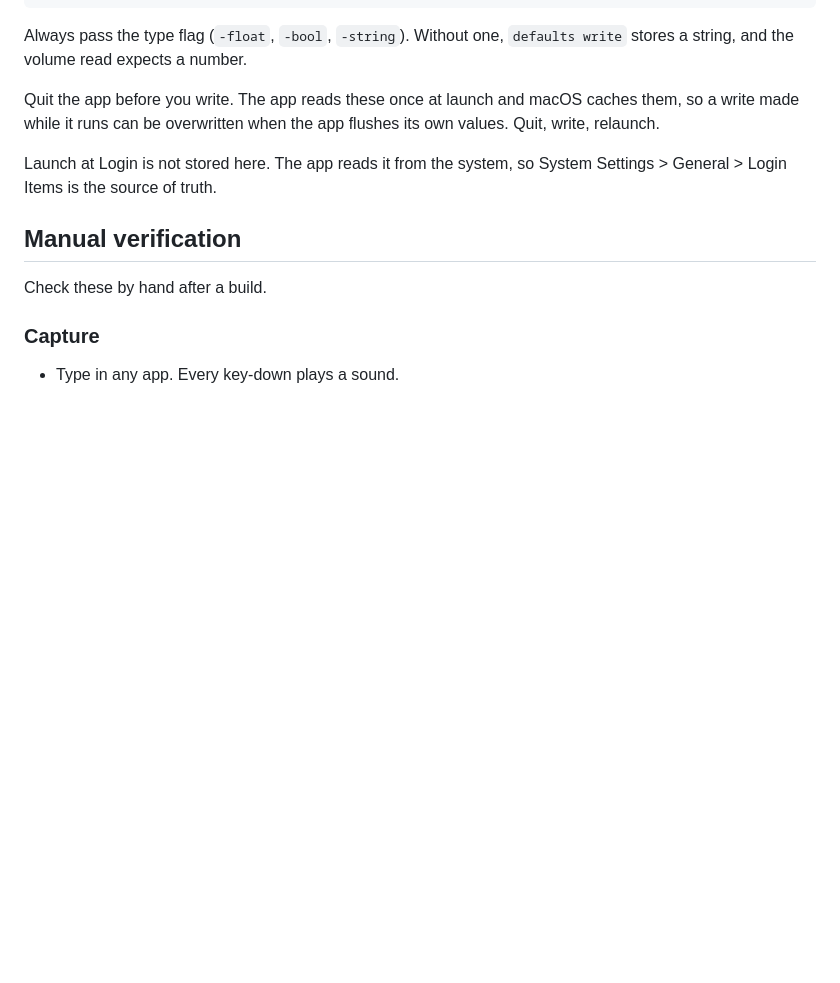
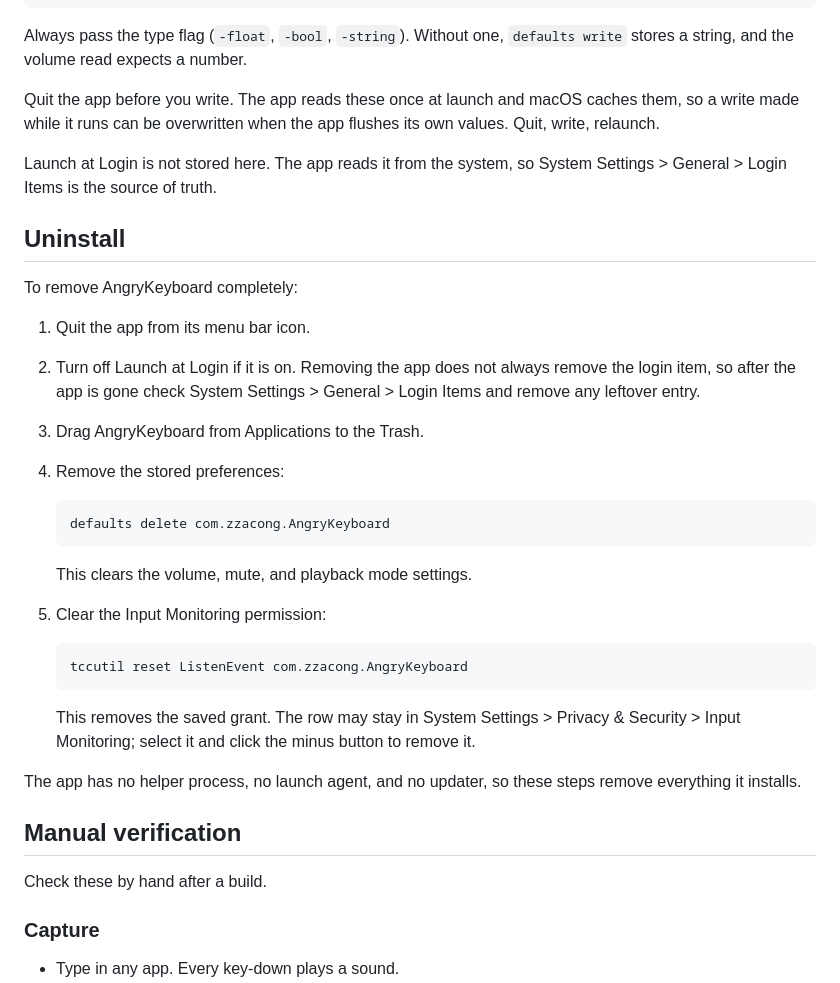
Before and after one commit to zzacong/angry-keyboard, a Markdown page: README.md, the part around the change. GitHub-like rendering; blank space fills up the shorter version.

Commit message:
docs(readme): document uninstall steps

````diff
--- a/README.md
+++ b/README.md
@@ -122,6 +122,35 @@ flushes its own values. Quit, write, relaunch.
 Launch at Login is not stored here. The app reads it from the system, so System
 Settings > General > Login Items is the source of truth.
 
+## Uninstall
+
+To remove AngryKeyboard completely:
+
+1. Quit the app from its menu bar icon.
+2. Turn off Launch at Login if it is on. Removing the app does not always remove
+   the login item, so after the app is gone check System Settings > General >
+   Login Items and remove any leftover entry.
+3. Drag AngryKeyboard from Applications to the Trash.
+4. Remove the stored preferences:
+
+   ```
+   defaults delete com.zzacong.AngryKeyboard
+   ```
+
+   This clears the volume, mute, and playback mode settings.
+5. Clear the Input Monitoring permission:
+
+   ```
+   tccutil reset ListenEvent com.zzacong.AngryKeyboard
+   ```
+
+   This removes the saved grant. The row may stay in System Settings > Privacy &
+   Security > Input Monitoring; select it and click the minus button to remove
+   it.
+
+The app has no helper process, no launch agent, and no updater, so these steps
+remove everything it installs.
+
 ## Manual verification
 
 Check these by hand after a build.
````
